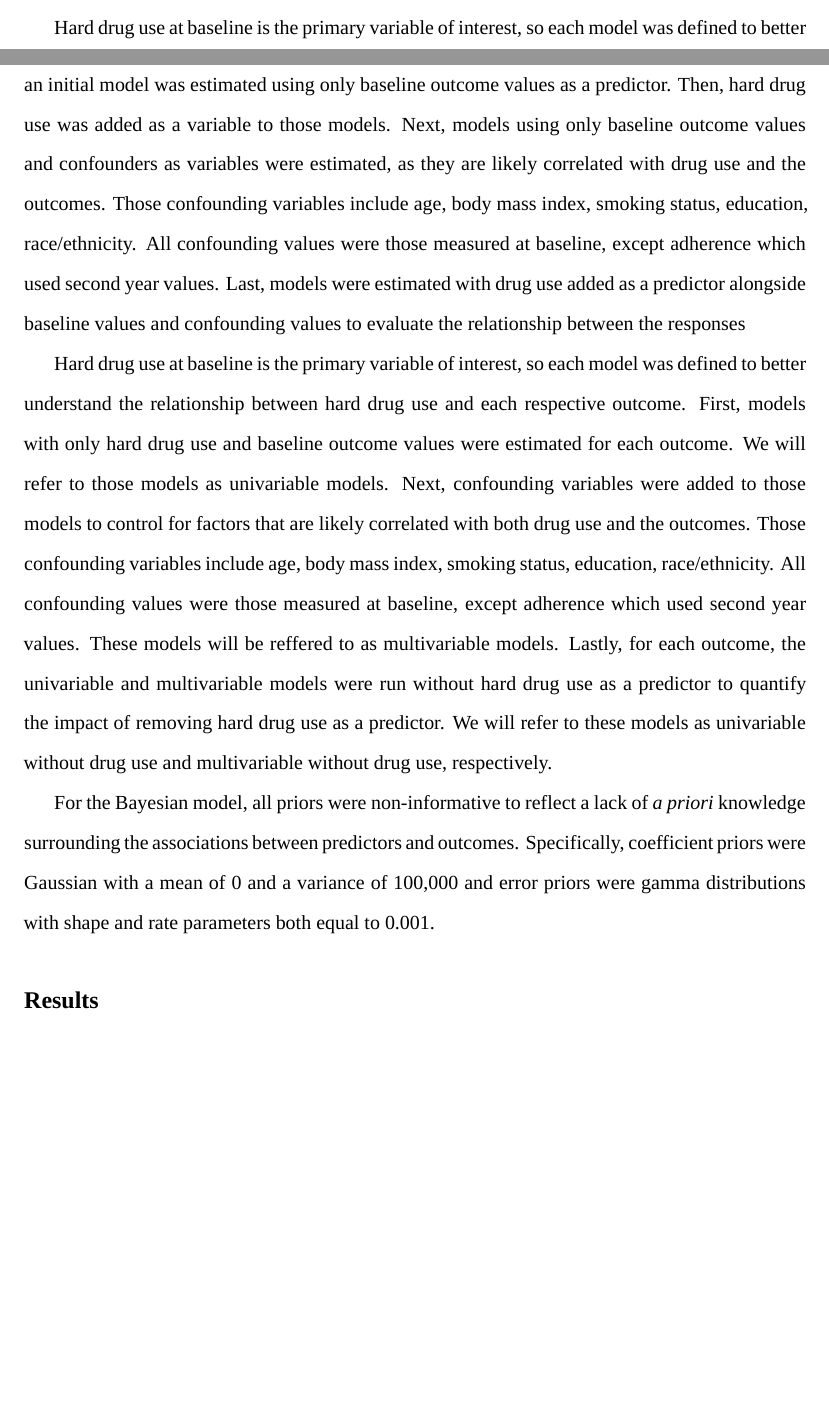
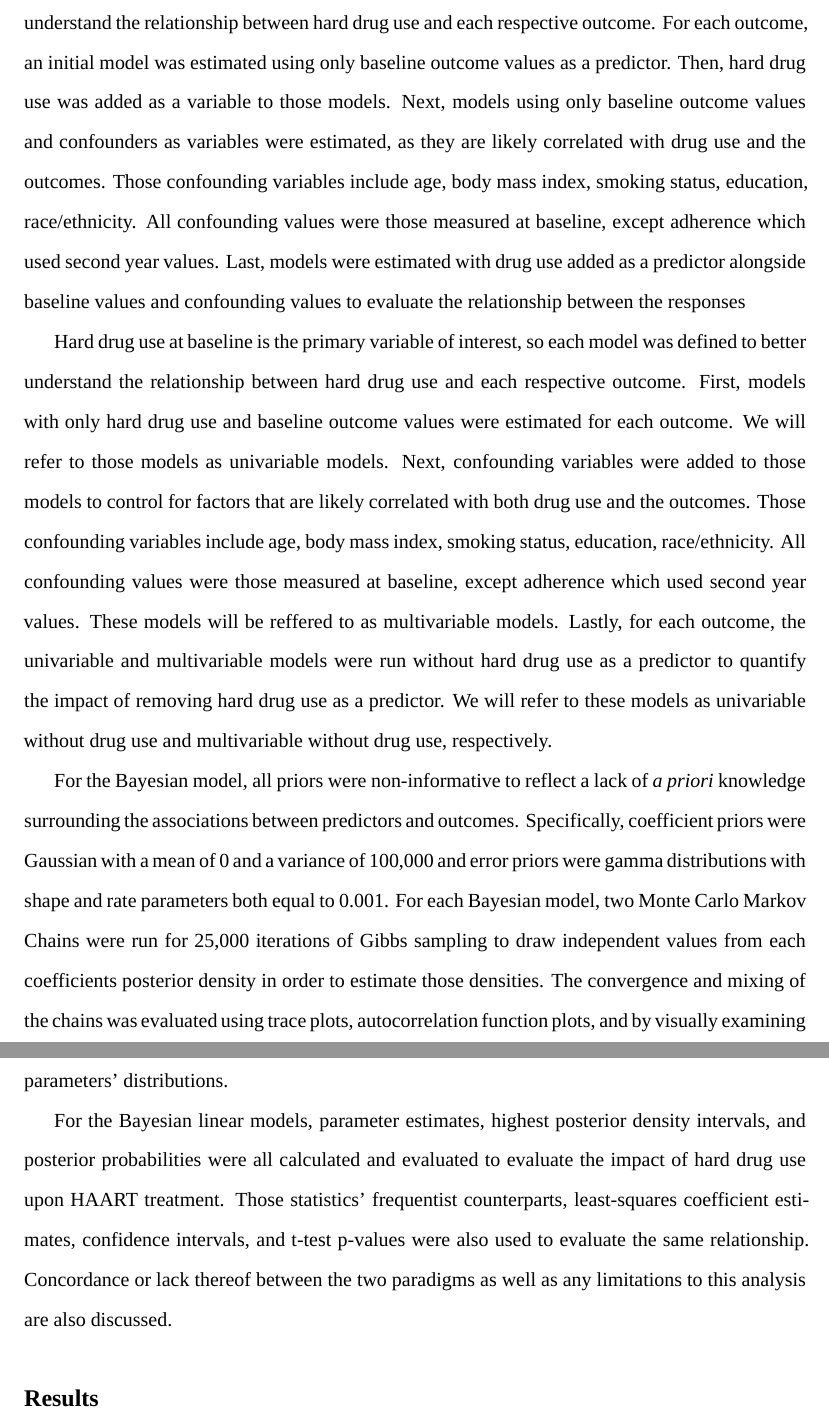
Before and after one commit to max-mcgrath/BIOS6624, an R Markdown document (Project1/Reports/report.Rmd): two parts of pages 2 and 3 of 5 before the commit and two parts of pages 3 and 4 of 6 after it, joined at a grey line, cut at the place of the change, the shorter picture padded with empty space. Rendered offline with R 4.5, knitr and Pandoc, then LaTeX, with nearby package versions; some code elsewhere in the file could not run offline; a font, style sheet, LaTeX package, included part or bibliography that could not be used is replaced or left out.

Commit message:
Improve methods section

```diff
--- a/Project1/Reports/report.Rmd
+++ b/Project1/Reports/report.Rmd
@@ -95,14 +96,21 @@ For the Bayesian model, all priors were non-informative to reflect a lack of
 *a priori* knowledge surrounding the associations between predictors and outcomes.
 Specifically, coefficient priors were Gaussian with a mean of 0 and a
 variance of 100,000 and error priors were gamma distributions with shape and
-rate parameters both equal to 0.001.
+rate parameters both equal to 0.001. For each Bayesian model, two Monte Carlo Markov
+Chains were run for 25,000 iterations of Gibbs sampling to draw independent
+values from each coefficients posterior density in order to estimate those
+densities. The convergence and mixing of the chains was evaluated using
+trace plots, autocorrelation function plots, and by visually examining plots of
+the posterior density estimates, all to ensure that the chains accurately
+reflect the underlying parameters' distributions.
 
-<!-- For the Bayesian linear models, credible intervals for the coefficients  -->
-<!-- corresponding with drug use will be used to assess the direction and significance -->
-<!-- of the correlation between drug use and each treatment outcome. For the -->
-<!-- frequentist linear models, coefficient point estimates and t-test p-values will -->
-<!-- be used to evaluate the same relationship. Concordance or lack thereof between -->
-<!-- the two paradigms as well as any limitations to the study will be discussed. -->
+For the Bayesian linear models, parameter estimates, highest posterior density
+intervals, and posterior probabilities were all calculated and evaluated to
+evaluate the impact of hard drug use upon HAART treatment. Those statistics'
+frequentist counterparts, least-squares coefficient estimates, confidence
+intervals, and t-test p-values were also used to evaluate the same relationship.
+Concordance or lack thereof between the two paradigms as well as any limitations
+to this analysis are also discussed.
 
 ## Results
 
```
Also changed, not shown: Project1/Reports/report.Rmd (3 more changed lines).
